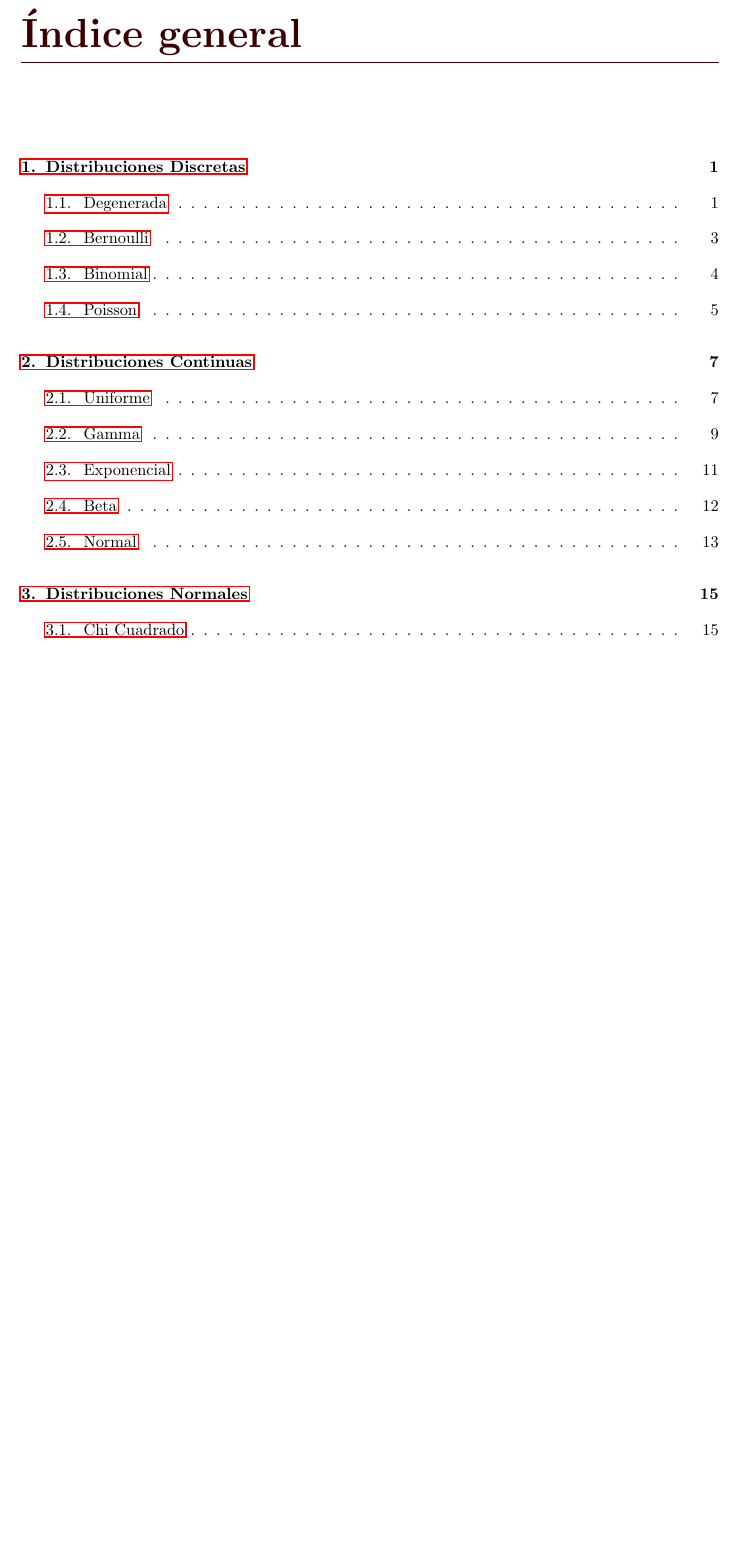
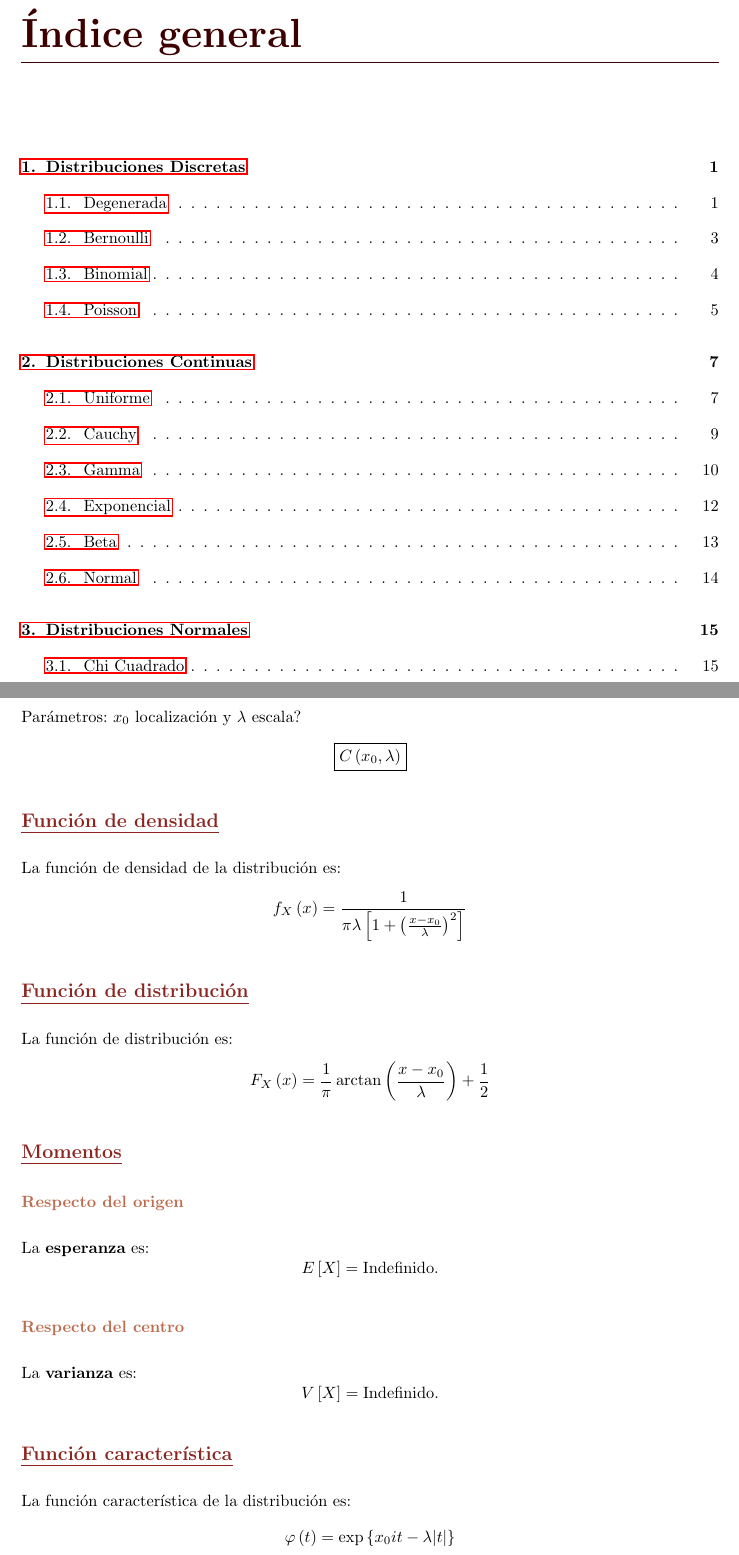
Before and after one commit to MarioCalvarro/Distribuciones, a LaTeX book (Distribuciones.tex, which reads tex/Cauchy.tex): part of page 3 of 22 before the commit and two parts of pages 3 and 13 of 22 after it, the two joined at a grey line, cut so that both start at the same text, the shorter picture padded with empty space. Compiled offline with pdfLaTeX.

Commit message:
Añadida distribución de Cauchy

```diff
--- /dev/null
+++ b/tex/Cauchy.tex
@@ -0,0 +1,39 @@
+\section{Cauchy}
+\label{sec:cauchy}
+Parámetros: $x_0$ localización y $\lambda$ escala?
+\[
+\boxed{C\left( x_0, \lambda \right)}
+\]
+
+\subsection{Función de densidad}
+La función de densidad de la distribución es:
+\[
+f_X \left( x \right) = \frac{1}{\pi \lambda \left[ 1 + \left( \frac{x - x_0}{\lambda} \right)^2 \right]}
+\]
+
+\subsection{Función de distribución}
+La función de distribución es:
+\[
+F_X\left( x \right) = \frac{1}{\pi} \arctan \left( \frac{x - x_0}{\lambda} \right) + \frac{1}{2}
+\]
+
+\subsection{Momentos}
+
+\subsubsection*{Respecto del origen}
+La \textbf{esperanza} es:
+\[
+    E\left[ X \right] = \text{Indefinido.}
+\]
+\subsubsection*{Respecto del centro}
+La \textbf{varianza} es:
+\[
+    V\left[ X \right] = \text{Indefinido.}
+\]
+
+\subsection{Función característica}
+La función característica de la distribución es:
+\[
+\varphi\left( t \right) = \exp\left\{ x_0 i t - \lambda \lvert t \rvert \right\}
+\]
+
+%\subsection{Otras características de interés}
```
Also changed, not shown: Distribuciones.tex (+1 -0 lines), Distribuciones.pdf.
